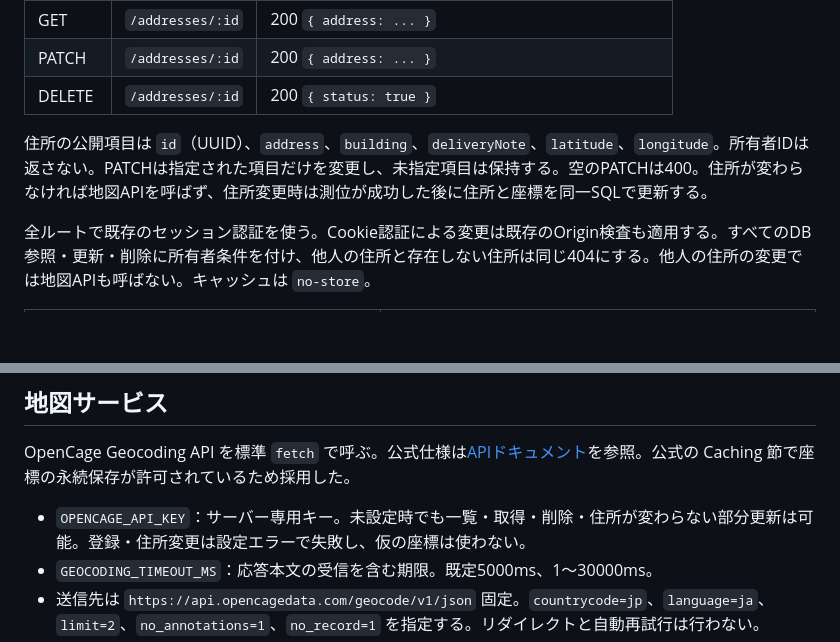
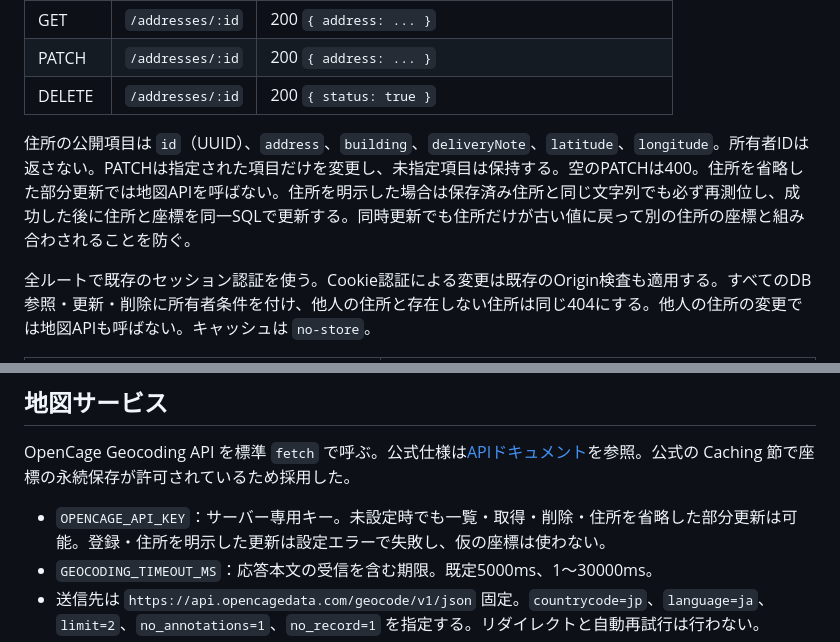
Before and after one commit to hiromu-kon/food-delivery, a Markdown page: docs/specs/addresses.md, 2 parts joined by grey strips. Rendered like a GitHub page; blank space fills up the shorter version.

Commit message:
docs(addresses): 住所明示時の再測位条件を更新
Why: 同時更新時の住所と座標の不一致を防ぐ修正に合わせ、同じ住所でも再測位が必要になる条件とキー未設定時の挙動を共有する。

```diff
--- a/docs/specs/addresses.md
+++ b/docs/specs/addresses.md
@@ -24,7 +24,7 @@
 | PATCH  | `/addresses/:id` | 200 `{ address: ... }`                             |
 | DELETE | `/addresses/:id` | 200 `{ status: true }`                             |
 
-住所の公開項目は `id`（UUID）、`address`、`building`、`deliveryNote`、`latitude`、`longitude`。所有者IDは返さない。PATCHは指定された項目だけを変更し、未指定項目は保持する。空のPATCHは400。住所が変わらなければ地図APIを呼ばず、住所変更時は測位が成功した後に住所と座標を同一SQLで更新する。
+住所の公開項目は `id`（UUID）、`address`、`building`、`deliveryNote`、`latitude`、`longitude`。所有者IDは返さない。PATCHは指定された項目だけを変更し、未指定項目は保持する。空のPATCHは400。住所を省略した部分更新では地図APIを呼ばない。住所を明示した場合は保存済み住所と同じ文字列でも必ず再測位し、成功した後に住所と座標を同一SQLで更新する。同時更新でも住所だけが古い値に戻って別の住所の座標と組み合わされることを防ぐ。
 
 全ルートで既存のセッション認証を使う。Cookie認証による変更は既存のOrigin検査も適用する。すべてのDB参照・更新・削除に所有者条件を付け、他人の住所と存在しない住所は同じ404にする。他人の住所の変更では地図APIも呼ばない。キャッシュは `no-store`。
 
@@ -42,7 +42,7 @@
 
 OpenCage Geocoding API を標準 `fetch` で呼ぶ。公式仕様は[APIドキュメント](https://opencagedata.com/api)を参照。公式の Caching 節で座標の永続保存が許可されているため採用した。
 
-- `OPENCAGE_API_KEY`：サーバー専用キー。未設定時でも一覧・取得・削除・住所が変わらない部分更新は可能。登録・住所変更は設定エラーで失敗し、仮の座標は使わない。
+- `OPENCAGE_API_KEY`：サーバー専用キー。未設定時でも一覧・取得・削除・住所を省略した部分更新は可能。登録・住所を明示した更新は設定エラーで失敗し、仮の座標は使わない。
 - `GEOCODING_TIMEOUT_MS`：応答本文の受信を含む期限。既定5000ms、1〜30000ms。
 - 送信先は `https://api.opencagedata.com/geocode/v1/json` 固定。`countrycode=jp`、`language=ja`、`limit=2`、`no_annotations=1`、`no_record=1` を指定する。リダイレクトと自動再試行は行わない。
 - HTTP成功かつ本文 `status.code=200`、結果が1件で `components._type=building`、`country_code=jp` の場合だけ座標を採用する。道路・市区町村などの中心点や複数候補は不明住所として拒否する。緯度は−90〜90、経度は−180〜180の有限な数値に限る。
```
